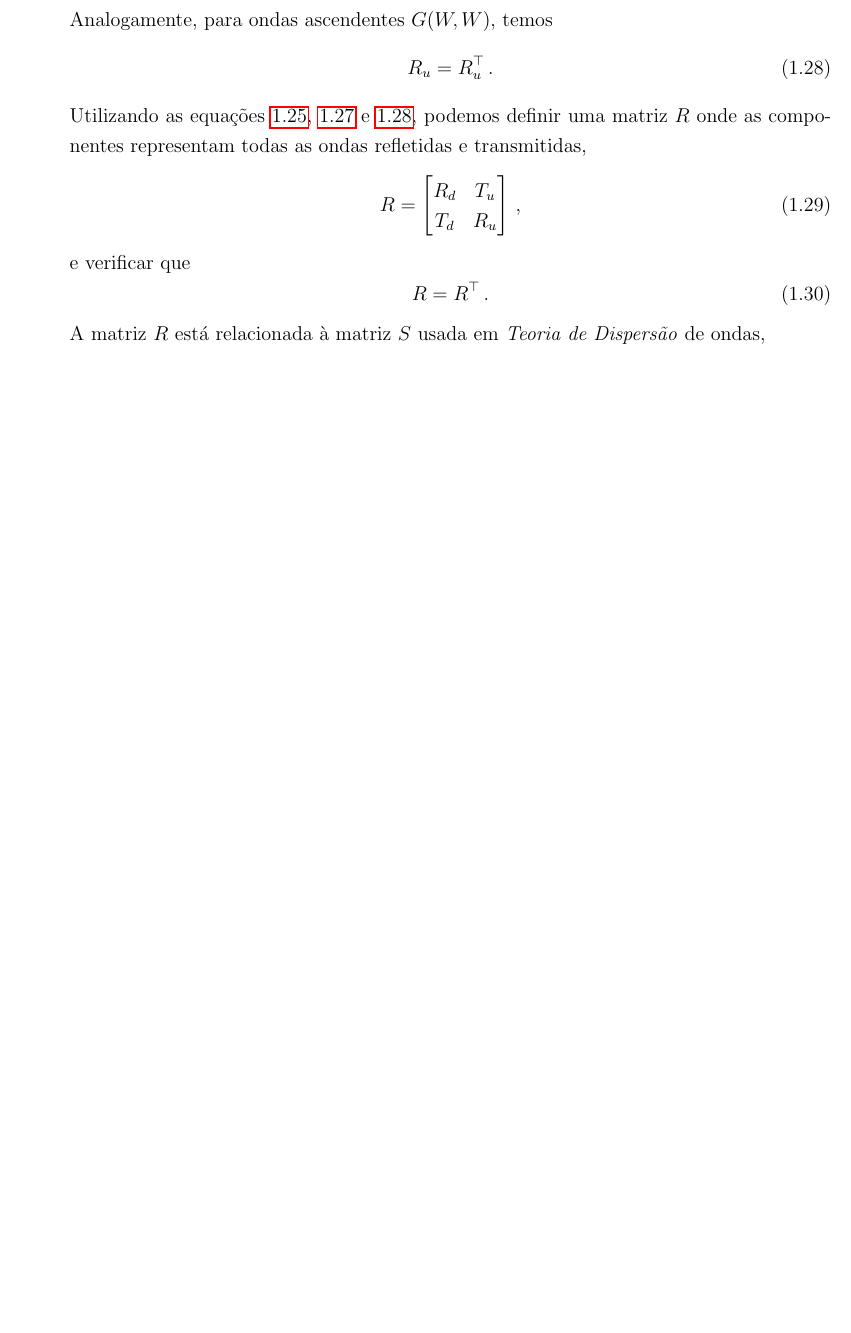
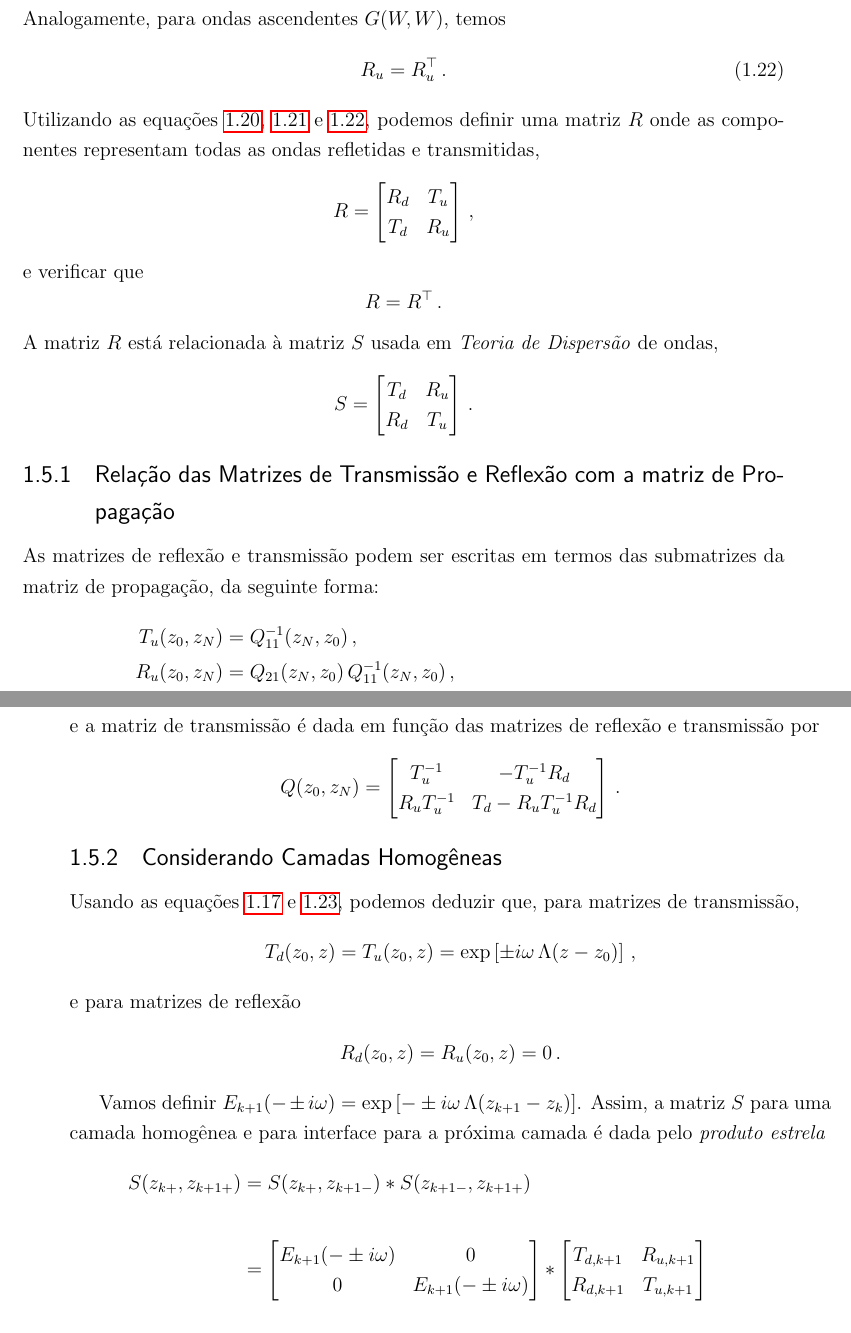
Before and after one commit to dpinho/magnetoelastic_effect, a LaTeX thesis (master.tex, which reads metodo_matricial_ursin.tex): part of page 7 of 9 before the commit and two parts of pages 8 and 9 of 11 after it, the two joined at a grey line, cut so that both start at the same text, the shorter picture padded with empty space. Compiled offline with pdfLaTeX.

Commit message:
inclusao de figuras, relacao entre matriz de transmissao com T,R

```diff
--- a/metodo_matricial_ursin.tex
+++ b/metodo_matricial_ursin.tex
@@ -356,22 +387,71 @@ Analogamente, para ondas ascendentes $G(W,W)$, temos \begin{equation}\label{eq.R
 R_u=R_u^\top\,.
 \end{equation}
 Utilizando as equa\c{c}\~oes \ref{eq.T}, \ref{eq.R_d} e \ref{eq.R_u}, podemos definir uma matriz $R$ onde as componentes representam todas as ondas refletidas e transmitidas,
-\begin{equation}
+\begin{equation*}
 R=
 \begin{bmatrix}
 R_d&T_u\\
 T_d&R_u
 \end{bmatrix}\,,
-\end{equation}
+\end{equation*}
 e verificar que
-\begin{equation}
+\begin{equation*}
 R=R^\top\,.
-\end{equation}
+\end{equation*}
 A matriz $R$ est\'a relacionada \`a matriz $S$ usada em \textit{Teoria de Dispers\~ao} de ondas,
-\begin{equation}
+\begin{equation*}
 S=
 \begin{bmatrix}
 T_d&R_u\\
 R_d&T_u
 \end{bmatrix}\,.
-\end{equation}
+\end{equation*}
+
+\subsection{Rela\c{c}\~ao das Matrizes de Transmiss\~ao e Reflex\~ao com a matriz de Propaga\c{c}\~ao}
+
+As matrizes de reflex\~ao e transmiss\~ao podem ser escritas em termos das submatrizes da matriz de propaga\c{c}\~ao, da seguinte forma:
+\begin{align}\nonumber
+T_u(z_0,z_N)&=Q_{11}^{-1}(z_N,z_0)\,,\\\nonumber
+R_u(z_0,z_N)&=Q_{21}(z_N,z_0)\,Q_{11}^{-1}(z_N,z_0)\,,\\\label{eq.relacao_Q_R_T}
+R_d(z_0,z_N)&=-Q_{11}^{-1}(z_N,z_0)\,Q_{12}(z_N,z_0)\,,\\\nonumber
+T_d(z_0,z_N)&=Q_{22}(z_N,z_0)-Q_{21}(z_N,z_0)\,Q_{11}^{-1}(z_N,z_0)\,Q_{12}(z_N,z_0)\,,
+\end{align}
+e a matriz de transmiss\~ao \'e dada em fun\c{c}\~ao das matrizes de reflex\~ao e transmiss\~ao por
+\begin{equation*}
+Q(z_0,z_N)=
+\begin{bmatrix}
+T_u^{-1}&-T_u^{-1}R_d\\
+R_uT_u^{-1}&T_d-R_uT_u^{-1}R_d
+\end{bmatrix}\,.
+\end{equation*}
+
+\subsection{Considerando Camadas Homog\^eneas}
+
+Usando as equa\c{c}\~oes \ref{eq.Q(z,z_0)} e \ref{eq.relacao_Q_R_T}, podemos deduzir que, para matrizes de transmiss\~ao,
+\begin{equation*}
+T_d(z_0,z)=T_u(z_0,z)=\exp\left[\pm i\omega\,\Lambda(z-z_0)\right]\,,
+\end{equation*}
+e para matrizes de reflex\~ao
+\begin{equation*}
+R_d(z_0,z)=R_u(z_0,z)=0\,.
+\end{equation*}
+
+Vamos definir $E_{k+1}(-\pm i\omega)=\exp\left[-\pm i\omega\,\Lambda(z_{k+1}-z_k)\right]$. Assim, a matriz $S$ para uma camada homog\^enea e para interface para a pr\'oxima camada \'e dada pelo \textit{produto estrela}
+\begin{align*}
+S(z_{k+},z_{k+1+})&=S(z_{k+},z_{k+1-})*S(z_{k+1-},z_{k+1+})\\\\
+&=
+\begin{bmatrix}
+E_{k+1}(-\pm i\omega)&0\\
+0&E_{k+1}(-\pm i\omega)
+\end{bmatrix}
+*
+\begin{bmatrix}
+T_{d,k+1}&R_{u,k+1}\\
+R_{d,k+1}&T_{u,k+1}
+\end{bmatrix}\\\\
+&=
+\begin{bmatrix}
+T_{d,k+1}E_{k+1}(-\pm i\omega)&R_{u,k+1}\\
+E_{k+1}(-\pm i\omega)R_{d,k+1}E_{k+1}(-\pm i\omega)&E_{k+1}(-\pm i\omega)T_{u,k+1}
+\end{bmatrix}\,.
+\end{align*}
```
Also changed, not shown: fig/ondas_ascen_descen.eps (added), metodo_matricial_ursin.tex (85 more changed lines).
